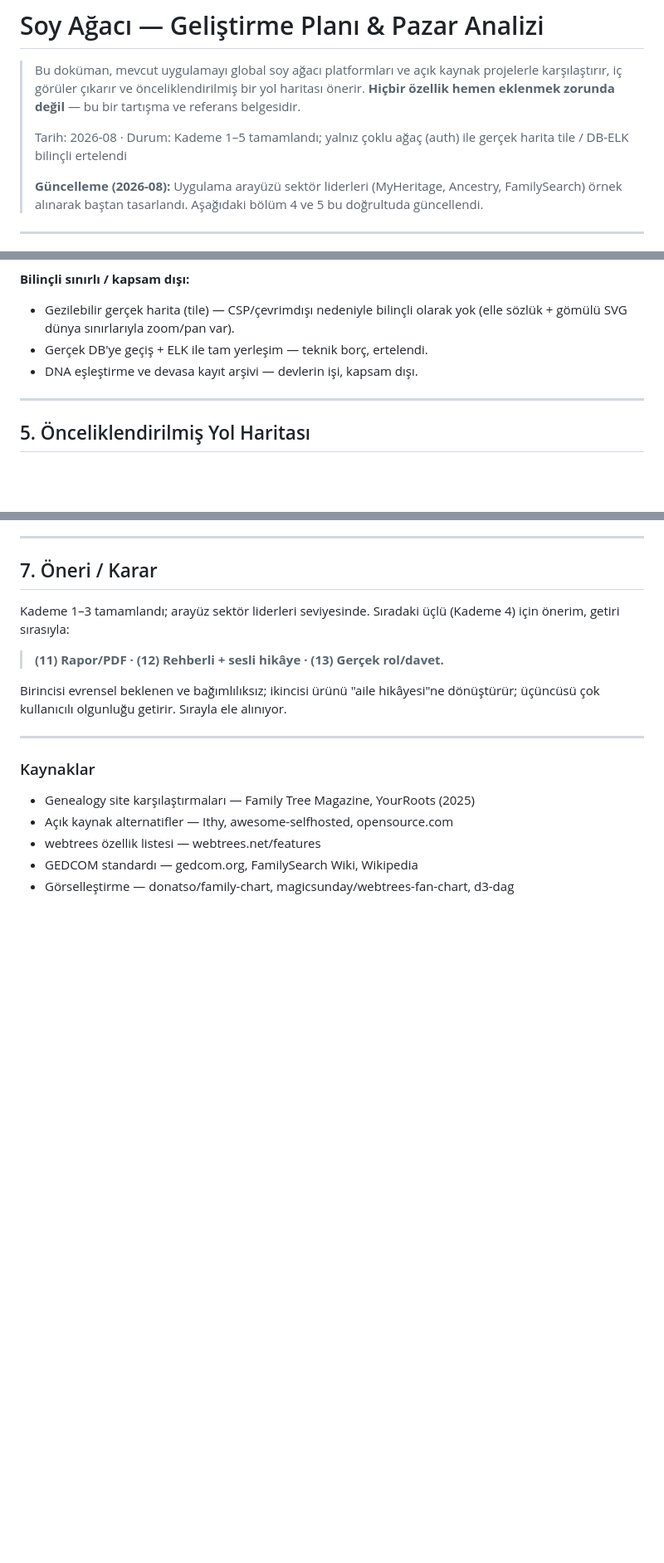
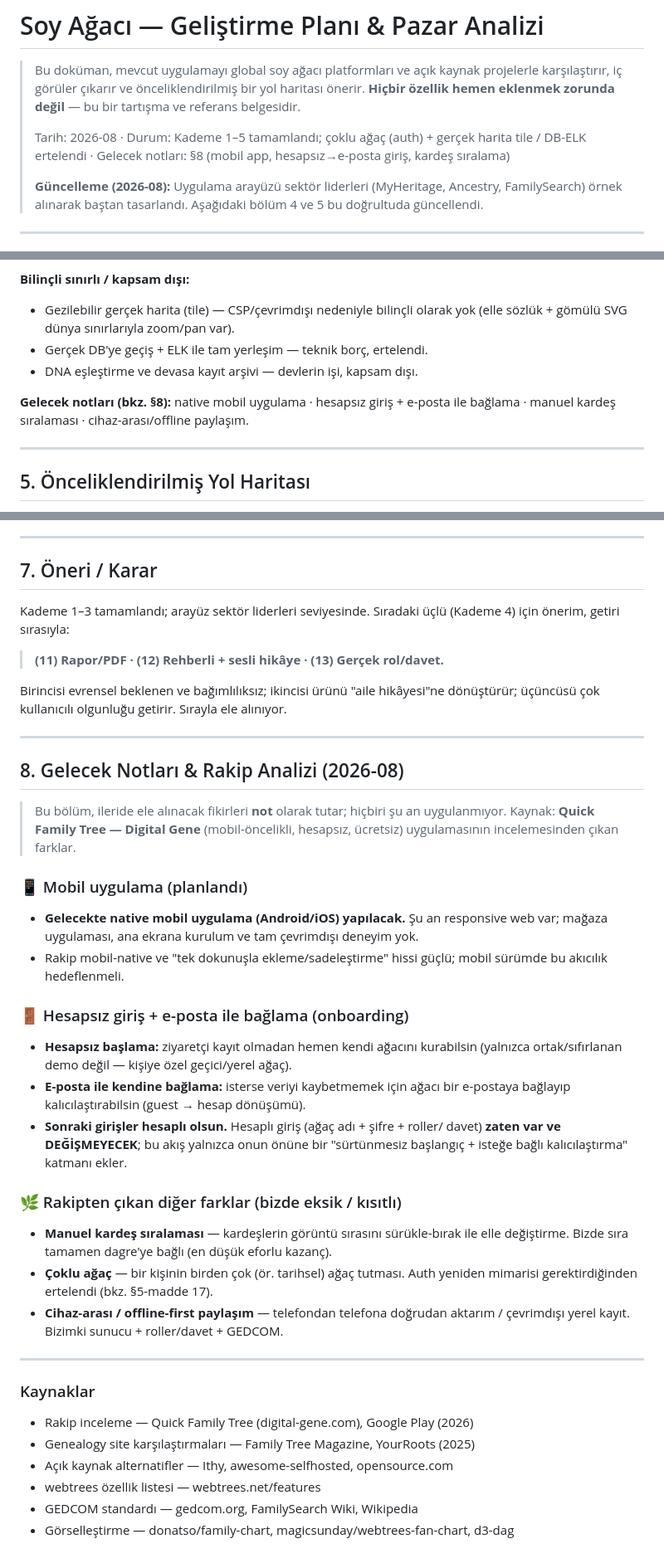
Before and after one commit to bugrabilim/familytree, a Markdown page: docs/GELISTIRME-PLANI.md, 3 parts joined by grey strips. Shown at 83% size. Rendered like a GitHub page; blank space fills up the shorter version.

Commit message:
Yol haritası: gelecek notları — mobil app, hesapsız giriş, rakip farkları (#34)
docs/GELISTIRME-PLANI.md'ye §8 "Gelecek Notları & Rakip Analizi" eklendi
(Quick Family Tree / Digital Gene incelemesinden):
- Native mobil uygulama (Android/iOS) planı.
- Hesapsız başlama + e-posta ile kalıcılaştırma (guest→hesap); mevcut hesaplı
  giriş DEĞİŞMEZ, yalnızca önüne sürtünmesiz başlangıç katmanı eklenir.
- Manuel kardeş sıralaması, çoklu ağaç, cihaz-arası/offline paylaşım farkları.

Yalnız dokümantasyon; kod değişikliği yok.


Claude-Session: https://claude.ai/code/session_01AHE81wH8uCtxWrMvk6z2cX

Co-authored-by: Claude <noreply@anthropic.com>

```diff
--- a/docs/GELISTIRME-PLANI.md
+++ b/docs/GELISTIRME-PLANI.md
@@ -5,7 +5,7 @@
 > haritası önerir. **Hiçbir özellik hemen eklenmek zorunda değil** — bu bir
 > tartışma ve referans belgesidir.
 >
-> Tarih: 2026-08 · Durum: Kademe 1–5 tamamlandı; yalnız çoklu ağaç (auth) ile gerçek harita tile / DB-ELK bilinçli ertelendi
+> Tarih: 2026-08 · Durum: Kademe 1–5 tamamlandı; çoklu ağaç (auth) + gerçek harita tile / DB-ELK ertelendi · Gelecek notları: §8 (mobil app, hesapsız→e-posta giriş, kardeş sıralama)
 >
 > **Güncelleme (2026-08):** Uygulama arayüzü sektör liderleri (MyHeritage,
 > Ancestry, FamilySearch) örnek alınarak baştan tasarlandı. Aşağıdaki bölüm 4
@@ -205,6 +205,9 @@ yaşam-olayı zaman çizelgesi, kaynak/atıf, çoklu medya galerisi, rol ayrım
 - Gerçek DB'ye geçiş + ELK ile tam yerleşim — teknik borç, ertelendi.
 - DNA eşleştirme ve devasa kayıt arşivi — devlerin işi, kapsam dışı.
 
+**Gelecek notları (bkz. §8):** native mobil uygulama · hesapsız giriş +
+e-posta ile bağlama · manuel kardeş sıralaması · cihaz-arası/offline paylaşım.
+
 ---
 
 ## 5. Önceliklendirilmiş Yol Haritası
@@ -321,7 +324,39 @@ dönüştürür; üçüncüsü çok kullanıcılı olgunluğu getirir. Sırayla
 
 ---
 
+## 8. Gelecek Notları & Rakip Analizi (2026-08)
+
+> Bu bölüm, ileride ele alınacak fikirleri **not** olarak tutar; hiçbiri şu an
+> uygulanmıyor. Kaynak: **Quick Family Tree — Digital Gene** (mobil-öncelikli,
+> hesapsız, ücretsiz) uygulamasının incelemesinden çıkan farklar.
+
+### 📱 Mobil uygulama (planlandı)
+- **Gelecekte native mobil uygulama (Android/iOS) yapılacak.** Şu an responsive
+  web var; mağaza uygulaması, ana ekrana kurulum ve tam çevrimdışı deneyim yok.
+- Rakip mobil-native ve "tek dokunuşla ekleme/sadeleştirme" hissi güçlü; mobil
+  sürümde bu akıcılık hedeflenmeli.
+
+### 🚪 Hesapsız giriş + e-posta ile bağlama (onboarding)
+- **Hesapsız başlama:** ziyaretçi kayıt olmadan hemen kendi ağacını kurabilsin
+  (yalnızca ortak/sıfırlanan demo değil — kişiye özel geçici/yerel ağaç).
+- **E-posta ile kendine bağlama:** isterse veriyi kaybetmemek için ağacı bir
+  e-postaya bağlayıp kalıcılaştırabilsin (guest → hesap dönüşümü).
+- **Sonraki girişler hesaplı olsun.** Hesaplı giriş (ağaç adı + şifre + roller/
+  davet) **zaten var ve DEĞİŞMEYECEK**; bu akış yalnızca onun önüne bir
+  "sürtünmesiz başlangıç + isteğe bağlı kalıcılaştırma" katmanı ekler.
+
+### 🌿 Rakipten çıkan diğer farklar (bizde eksik / kısıtlı)
+- **Manuel kardeş sıralaması** — kardeşlerin görüntü sırasını sürükle-bırak ile
+  elle değiştirme. Bizde sıra tamamen dagre'ye bağlı (en düşük eforlu kazanç).
+- **Çoklu ağaç** — bir kişinin birden çok (ör. tarihsel) ağaç tutması. Auth
+  yeniden mimarisi gerektirdiğinden ertelendi (bkz. §5-madde 17).
+- **Cihaz-arası / offline-first paylaşım** — telefondan telefona doğrudan
+  aktarım / çevrimdışı yerel kayıt. Bizimki sunucu + roller/davet + GEDCOM.
+
+---
+
 ### Kaynaklar
+- Rakip inceleme — Quick Family Tree (digital-gene.com), Google Play (2026)
 - Genealogy site karşılaştırmaları — Family Tree Magazine, YourRoots (2025)
 - Açık kaynak alternatifler — Ithy, awesome-selfhosted, opensource.com
 - webtrees özellik listesi — webtrees.net/features
```
